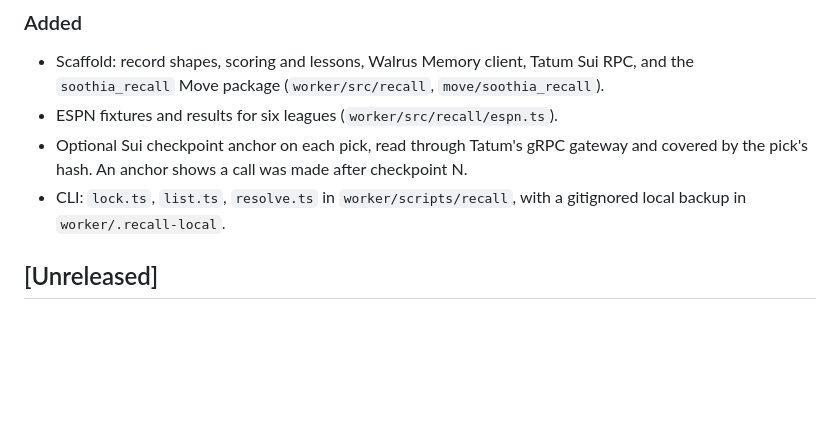
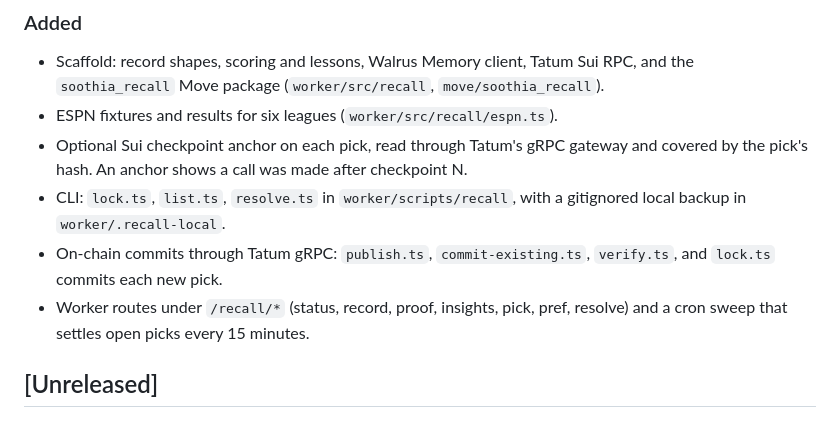
Before and after one commit to shrooms08/soothia, a Markdown page: CHANGELOG.md, the part around the change. GitHub-like rendering; blank space fills up the shorter version.

Commit message:
docs: Total Recall changelog for commits and Worker routes
Co-Authored-By: Claude Opus 5.5 <noreply@anthropic.com>

```diff
--- a/CHANGELOG.md
+++ b/CHANGELOG.md
@@ -12,6 +12,8 @@ Branch `total-recall`. A local CLI that locks football predictions as memories o
 - ESPN fixtures and results for six leagues (`worker/src/recall/espn.ts`).
 - Optional Sui checkpoint anchor on each pick, read through Tatum's gRPC gateway and covered by the pick's hash. An anchor shows a call was made after checkpoint N.
 - CLI: `lock.ts`, `list.ts`, `resolve.ts` in `worker/scripts/recall`, with a gitignored local backup in `worker/.recall-local`.
+- On-chain commits through Tatum gRPC: `publish.ts`, `commit-existing.ts`, `verify.ts`, and `lock.ts` commits each new pick.
+- Worker routes under `/recall/*` (status, record, proof, insights, pick, pref, resolve) and a cron sweep that settles open picks every 15 minutes.
 
 ## [Unreleased]
 
```
